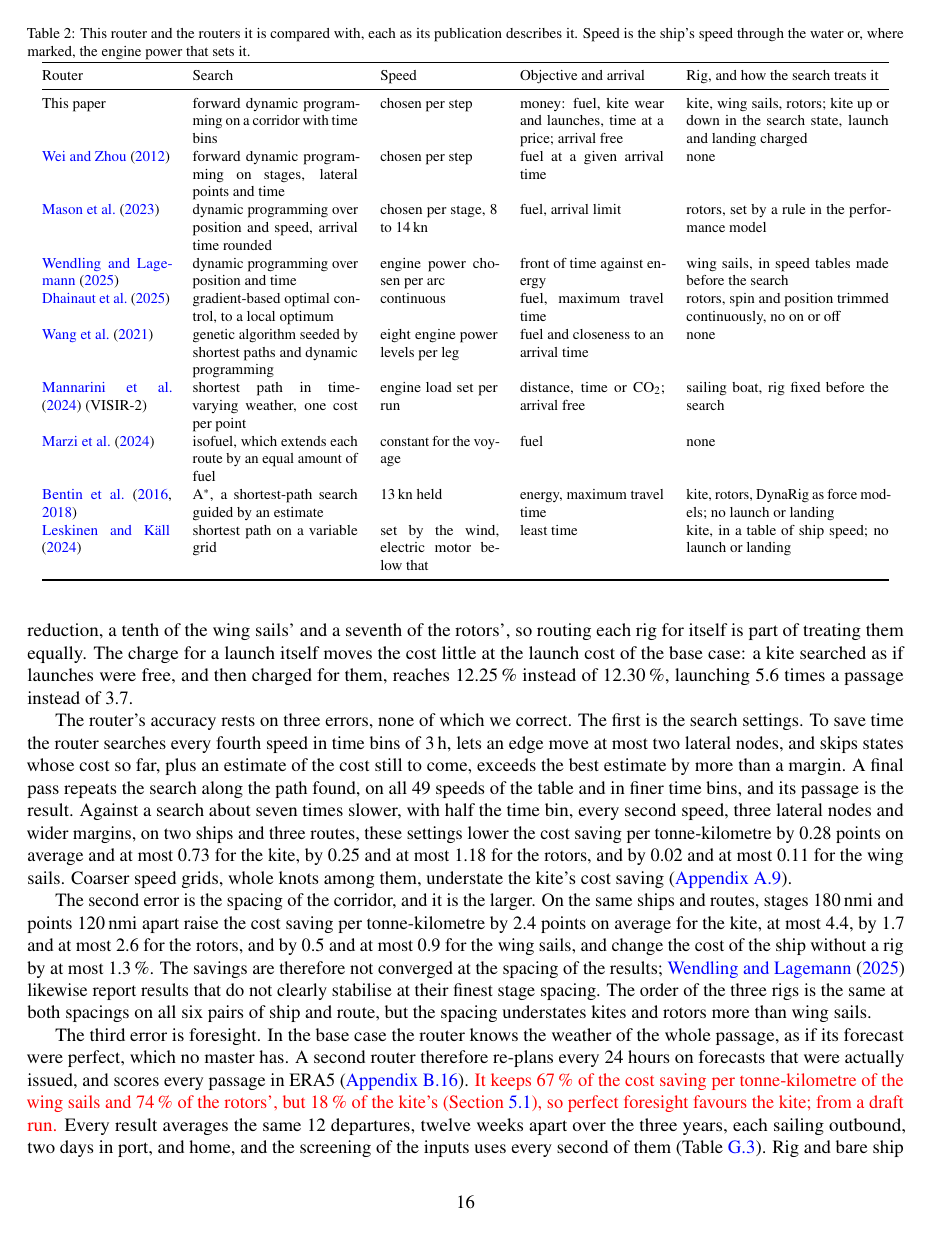
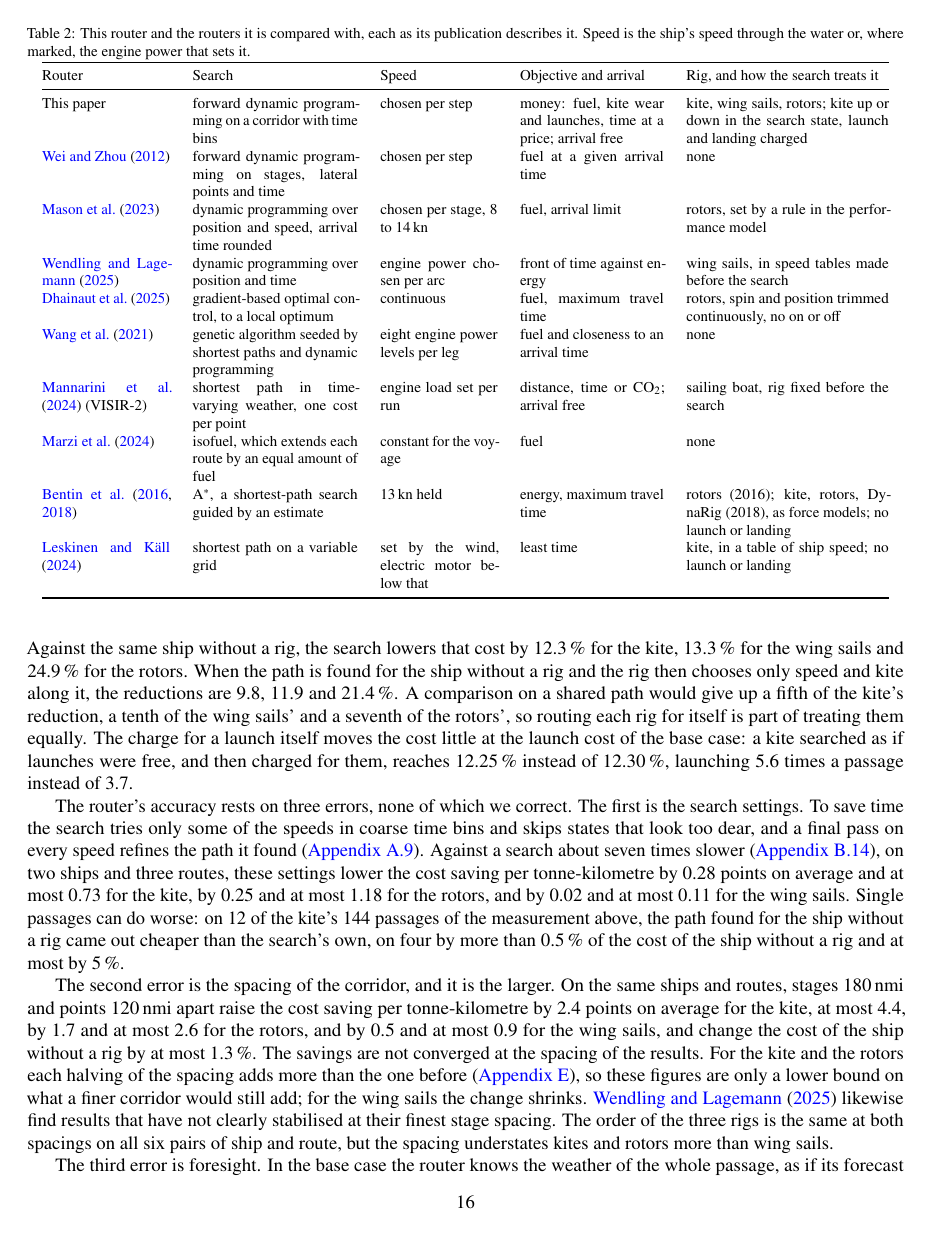
Before and after one commit to 1-Bart-1/WindShipOpt.jl, a LaTeX paper (paper/main.tex, which reads paper/sections/model.tex): page 17 of 98 before the commit and page 17 of 97 after it. Compiled offline with pdfLaTeX.

Commit message:
docs(paper): tighten the router's error account and table
Move the search's settings to the appendix, say that the corridor
figures are a lower bound on the kite and rotors, move the departure
sampling error to the weather section, make Wendling read one way
and give the appendix counts. The study script gains a kite search
without launch state, for the run that replaces the unmeasured claim.

Co-Authored-By: Claude Opus 5.5 <noreply@anthropic.com>

```diff
--- a/paper/sections/model.tex
+++ b/paper/sections/model.tex
@@ -237,7 +237,7 @@ This paper & forward dynamic programming on a corridor with time bins & chosen p
 \citet{wang2021} & genetic algorithm seeded by shortest paths and dynamic programming & eight engine power levels per leg & fuel and closeness to an arrival time & none \\
 \citet{mannarini2024} (VISIR-2) & shortest path in time-varying weather, one cost per point & engine load set per run & distance, time or CO$_2$; arrival free & sailing boat, rig fixed before the search \\
 \citet{marzi2024} & isofuel, which extends each route by an equal amount of fuel & constant for the voyage & fuel & none \\
-\citet{bentin2016,bentin2018} & A$^*$, a shortest-path search guided by an estimate & \SI{13}{kn} held & energy, maximum travel time & kite, rotors, DynaRig as force models; no launch or landing \\
+\citet{bentin2016,bentin2018} & A$^*$, a shortest-path search guided by an estimate & \SI{13}{kn} held & energy, maximum travel time & rotors (2016); kite, rotors, DynaRig (2018), as force models; no launch or landing \\
 \citet{leskinen2024} & shortest path on a variable grid & set by the wind, electric motor below that & least time & kite, in a table of ship speed; no launch or landing \\
 \bottomrule
 \end{tabular}
@@ -245,11 +245,11 @@ This paper & forward dynamic programming on a corridor with time bins & chosen p
 
 A kite needs this state because its flight is not a matter of one step. It can launch only in narrower wind and sea than it can stay up in (\cref{sec:kite}), a launch and a landing take about an hour in which it gives no thrust, and it must be down at the end of the passage. Whether flying pays on a step therefore depends on the steps before and after, which a table of forces per step cannot hold. Wing sails and rotors have no such history and enter through the table alone. A search without the state could not tell whether a kite is flying, so we do not measure one. We measure what searching with the rig is worth, on the 432 passages of two ships on three routes, by the cost the router minimises (\cref{sec:det_routing}). Against the same ship without a rig, the search lowers that cost by 12.3\,\% for the kite, 13.3\,\% for the wing sails and 24.9\,\% for the rotors. When the path is found for the ship without a rig and the rig then chooses only speed and kite along it, the reductions are 9.8, 11.9 and 21.4\,\%. A comparison on a shared path would give up a fifth of the kite's reduction, a tenth of the wing sails' and a seventh of the rotors', so routing each rig for itself is part of treating them equally. The charge for a launch itself moves the cost little at the launch cost of the base case: a kite searched as if launches were free, and then charged for them, reaches 12.25\,\% instead of 12.30\,\%, launching 5.6 times a passage instead of 3.7.
 
-The router's accuracy rests on three errors, none of which we correct. The first is the search settings. To save time the router searches every fourth speed in time bins of \SI{3}{h}, lets an edge move at most two lateral nodes, and skips states whose cost so far, plus an estimate of the cost still to come, exceeds the best estimate by more than a margin. A final pass repeats the search along the path found, on all 49 speeds of the table and in finer time bins, and its passage is the result. Against a search about seven times slower, with half the time bin, every second speed, three lateral nodes and wider margins, on two ships and three routes, these settings lower the cost saving per tonne-kilometre by 0.28 points on average and at most 0.73 for the kite, by 0.25 and at most 1.18 for the rotors, and by 0.02 and at most 0.11 for the wing sails. Coarser speed grids, whole knots among them, understate the kite's cost saving (\cref{sec:det_routing}).
+The router's accuracy rests on three errors, none of which we correct. The first is the search settings. To save time the search tries only some of the speeds in coarse time bins and skips states that look too dear, and a final pass on every speed refines the path it found (\cref{sec:det_routing}). Against a search about seven times slower (\cref{app:routing_convergence}), on two ships and three routes, these settings lower the cost saving per tonne-kilometre by 0.28 points on average and at most 0.73 for the kite, by 0.25 and at most 1.18 for the rotors, and by 0.02 and at most 0.11 for the wing sails. Single passages can do worse: on 12 of the kite's 144 passages of the measurement above, the path found for the ship without a rig came out cheaper than the search's own, on four by more than 0.5\,\% of the cost of the ship without a rig and at most by 5\,\%.
 
-The second error is the spacing of the corridor, and it is the larger. On the same ships and routes, stages \SI{180}{nmi} and points \SI{120}{nmi} apart raise the cost saving per tonne-kilometre by 2.4 points on average for the kite, at most 4.4, by 1.7 and at most 2.6 for the rotors, and by 0.5 and at most 0.9 for the wing sails, and change the cost of the ship without a rig by at most 1.3\,\%. The savings are therefore not converged at the spacing of the results; \citet{wendling2025} likewise report results that do not clearly stabilise at their finest stage spacing. The order of the three rigs is the same at both spacings on all six pairs of ship and route, but the spacing understates kites and rotors more than wing sails.
+The second error is the spacing of the corridor, and it is the larger. On the same ships and routes, stages \SI{180}{nmi} and points \SI{120}{nmi} apart raise the cost saving per tonne-kilometre by 2.4 points on average for the kite, at most 4.4, by 1.7 and at most 2.6 for the rotors, and by 0.5 and at most 0.9 for the wing sails, and change the cost of the ship without a rig by at most 1.3\,\%. The savings are not converged at the spacing of the results. For the kite and the rotors each halving of the spacing adds more than the one before (\cref{sec:checks}), so these figures are only a lower bound on what a finer corridor would still add; for the wing sails the change shrinks. \citet{wendling2025} likewise find results that have not clearly stabilised at their finest stage spacing. The order of the three rigs is the same at both spacings on all six pairs of ship and route, but the spacing understates kites and rotors more than wing sails.
 
-The third error is foresight. In the base case the router knows the weather of the whole passage, as if its forecast were perfect, which no master has. A second router therefore re-plans every 24~hours on forecasts that were actually issued, and scores every passage in ERA5 (\cref{app:forecast_router}). \tbd{It keeps 67\,\% of the cost saving per tonne-kilometre of the wing sails and 74\,\% of the rotors', but 18\,\% of the kite's (\cref{sec:res_robustness}), so perfect foresight favours the kite; from a draft run.} Every result averages the same 12 departures, twelve weeks apart over the three years, each sailing outbound, two days in port, and home, and the screening of the inputs uses every second of them (\cref{tab:numerics}). Rig and bare ship sail the same departures, which leaves an error of 0.4 to 1.0 points in the cost savings against all 72 departures of the sample.
+The third error is foresight. In the base case the router knows the weather of the whole passage, as if its forecast were perfect, which no master has. A second router therefore re-plans every 24~hours on forecasts that were actually issued, and scores every passage in ERA5 (\cref{app:forecast_router}). \tbd{It keeps 67\,\% of the cost saving per tonne-kilometre of the wing sails and 74\,\% of the rotors', but 18\,\% of the kite's (\cref{sec:res_robustness}), so perfect foresight favours the kite; from a draft run.}
 
 \subsection{Cost per tonne-kilometre}
 \label{sec:cost_model}
```
Also changed, not shown: paper/sections/certainty.tex (+1 -1 lines), paper/sections/model_details.tex (+2 -2 lines), paper/sections/related.tex (+1 -1 lines), paper/sections/model.tex (2 more changed lines), 1 other file.
